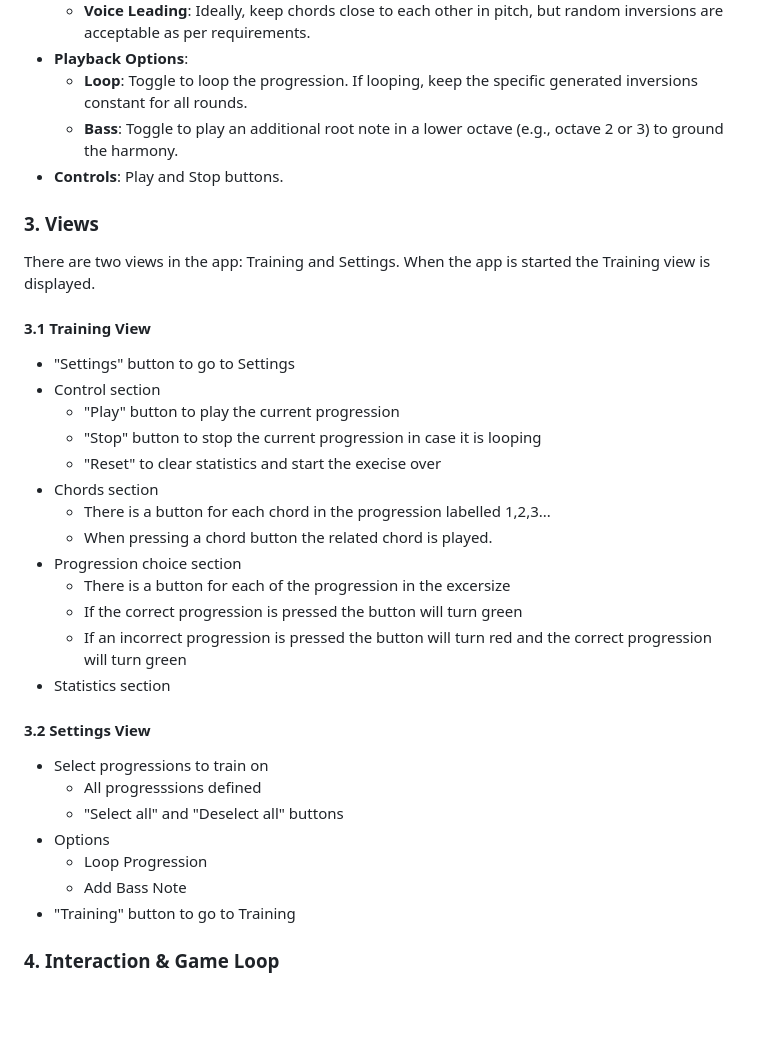
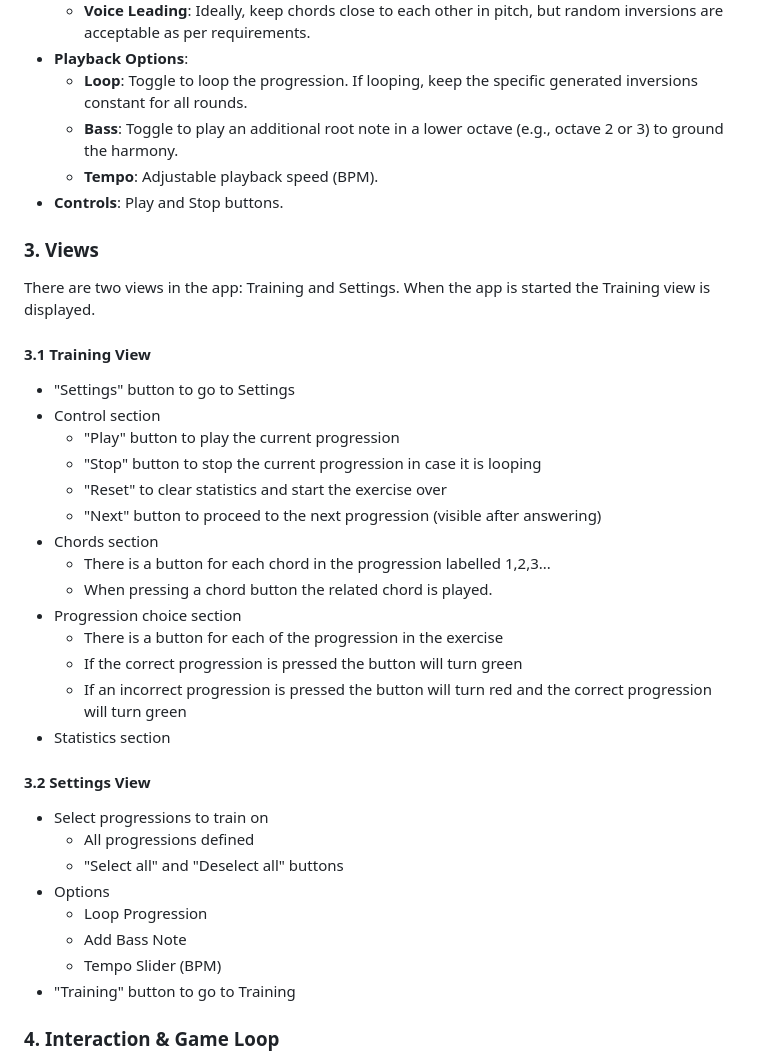
Before and after one commit to ulrikhindoe/chord-progression-ear-trainer, a Markdown page: prompt.md, the part around the change. Drawn GitHub-style; blank space fills up the shorter version.

Commit message:
Update prompt from AI suggestions

```diff
--- a/prompt.md
+++ b/prompt.md
@@ -46,6 +46,7 @@ const chordProgressions = [
 - **Playback Options**:
   - **Loop**: Toggle to loop the progression. If looping, keep the specific generated inversions constant for all rounds.
   - **Bass**: Toggle to play an additional root note in a lower octave (e.g., octave 2 or 3) to ground the harmony.
+  - **Tempo**: Adjustable playback speed (BPM).
 - **Controls**: Play and Stop buttons.
 
 ### 3. Views
@@ -57,23 +58,25 @@ There are two views in the app: Training and Settings. When the app is started t
 - Control section
   - "Play" button to play the current progression
   - "Stop" button to stop the current progression in case it is looping
-  - "Reset" to clear statistics and start the execise over
+  - "Reset" to clear statistics and start the exercise over
+  - "Next" button to proceed to the next progression (visible after answering)
 - Chords section
   - There is a button for each chord in the progression labelled 1,2,3...
   - When pressing a chord button the related chord is played.
 - Progression choice section
-  - There is a button for each of the progression in the excersize
+  - There is a button for each of the progression in the exercise
   - If the correct progression is pressed the button will turn green
   - If an incorrect progression is pressed the button will turn red and the correct progression will turn green
 - Statistics section
 
 #### 3.2 Settings View
 - Select progressions to train on
-  - All progresssions defined
+  - All progressions defined
   - "Select all" and "Deselect all" buttons
 - Options
   - Loop Progression
   - Add Bass Note
+  - Tempo Slider (BPM)
 - "Training" button to go to Training
 
 
```
